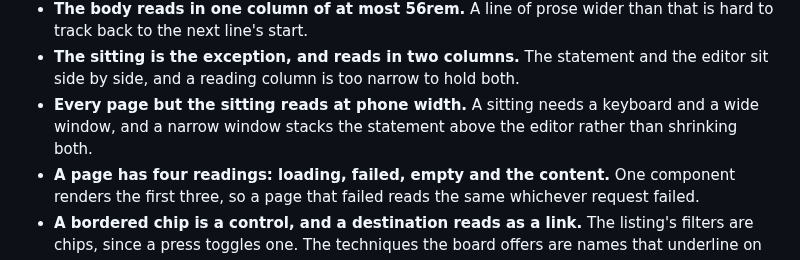
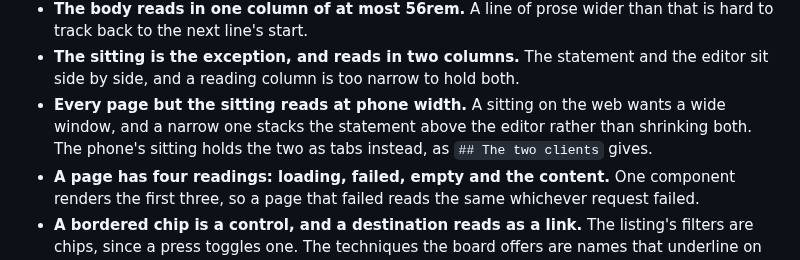
Before and after one commit to lunochkin/algo-coach, a Markdown page: docs/architecture/pages.md, the part around the change. Rendered like a GitHub page.

```diff
--- a/docs/architecture/pages.md
+++ b/docs/architecture/pages.md
@@ -587,9 +587,10 @@ difference it found. No row is marked `to fix` today.
   that is hard to track back to the next line's start.
 - **The sitting is the exception, and reads in two columns.** The statement and
   the editor sit side by side, and a reading column is too narrow to hold both.
-- **Every page but the sitting reads at phone width.** A sitting needs a
-  keyboard and a wide window, and a narrow window stacks the statement above the
-  editor rather than shrinking both.
+- **Every page but the sitting reads at phone width.** A sitting on the web
+  wants a wide window, and a narrow one stacks the statement above the editor
+  rather than shrinking both. The phone's sitting holds the two as tabs
+  instead, as `## The two clients` gives.
 - **A page has four readings: loading, failed, empty and the content.** One
   component renders the first three, so a page that failed reads the same
   whichever request failed.
```
Also changed, not shown: docs/TODO.md (+1 -1 lines), docs/architecture/README.md (+12 -13 lines).
